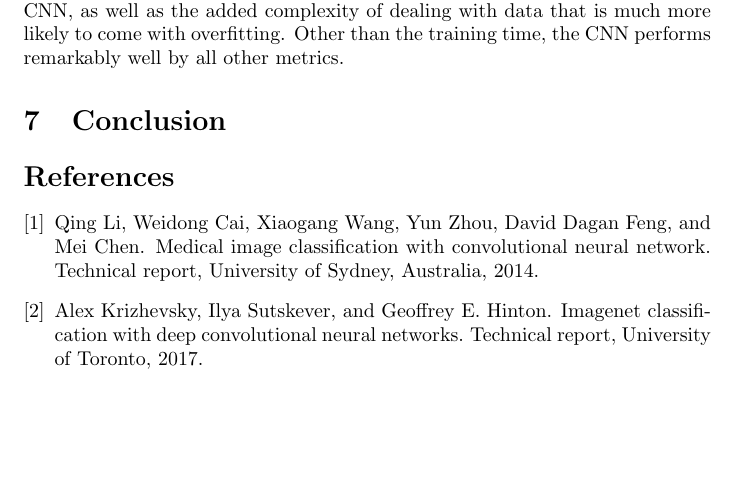
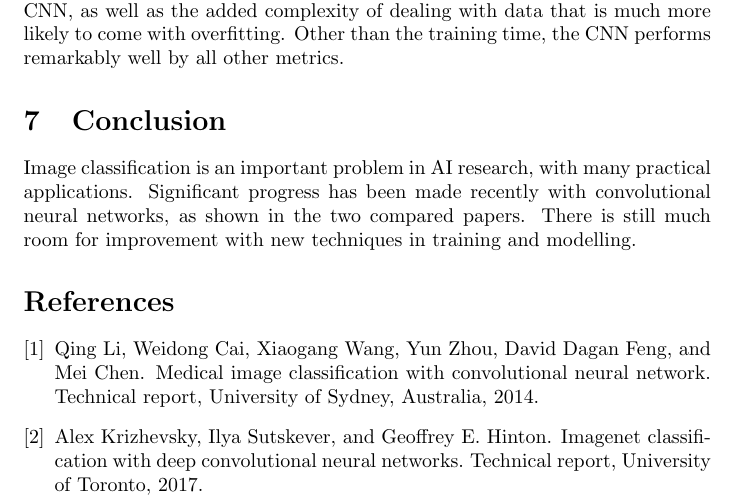
Before and after one commit to jackdneilson/ai_CM4107, a LaTeX document (coursework/doc/1506801_report.tex): part of page 4 of 4, cut so that both start at the same text, the shorter picture padded with empty space. Compiled offline with pdfLaTeX.

Commit message:
First draft of report

```diff
--- a/coursework/doc/1506801_report.tex
+++ b/coursework/doc/1506801_report.tex
@@ -46,7 +46,7 @@ A limitation of the approach used is the amount of time taken to train the CNN,
 
 
 \section{Conclusion}
-
+Image classification is an important problem in AI research, with many practical applications. Significant progress has been made recently with convolutional neural networks, as shown in the two compared papers. There is still much room for improvement with new techniques in training and modelling.
 
 \bibliography{1506801_references}
 \end{document}
```
Also changed, not shown: coursework/doc/1506801_report.pdf, 2 other files.
